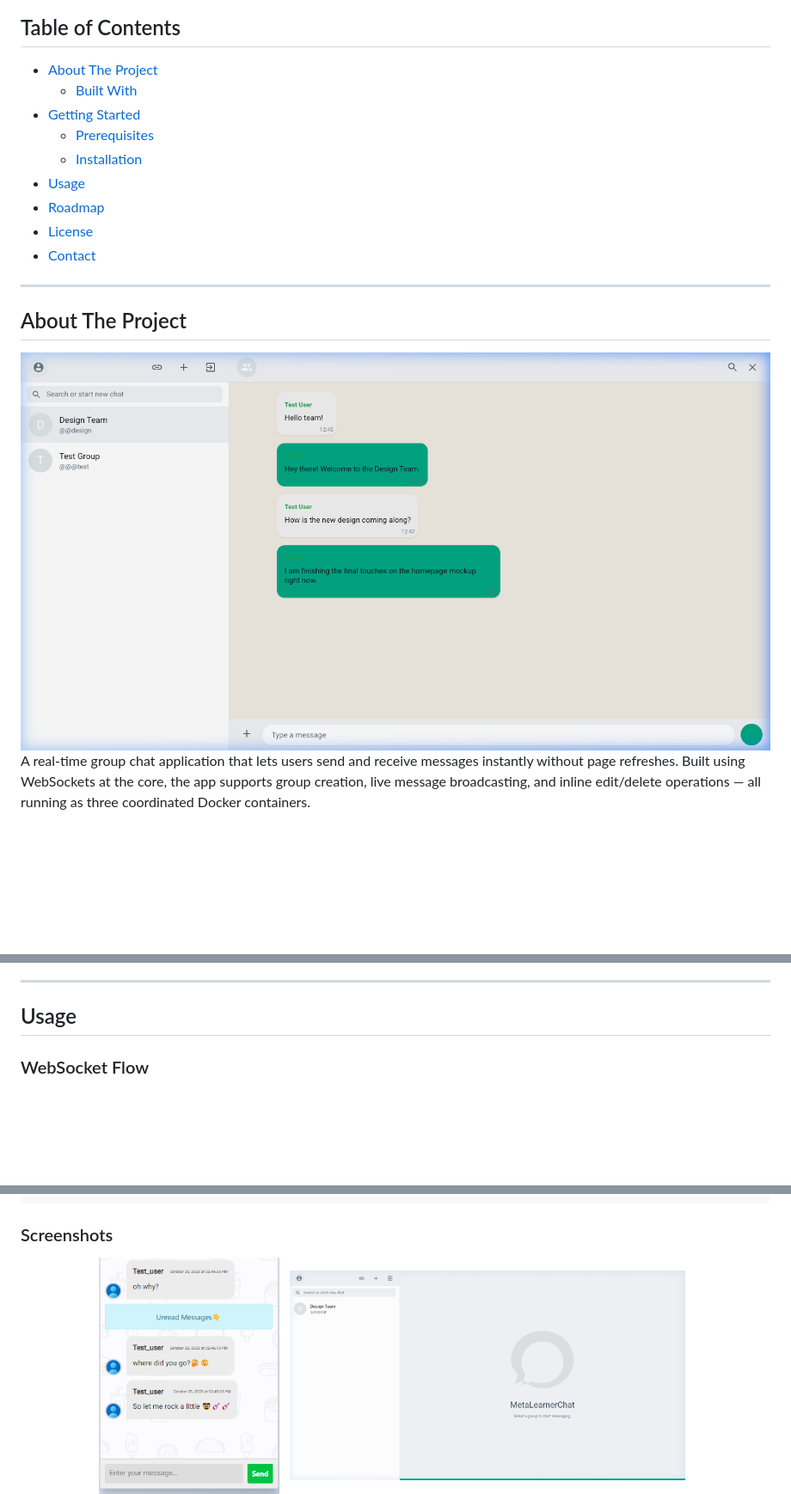
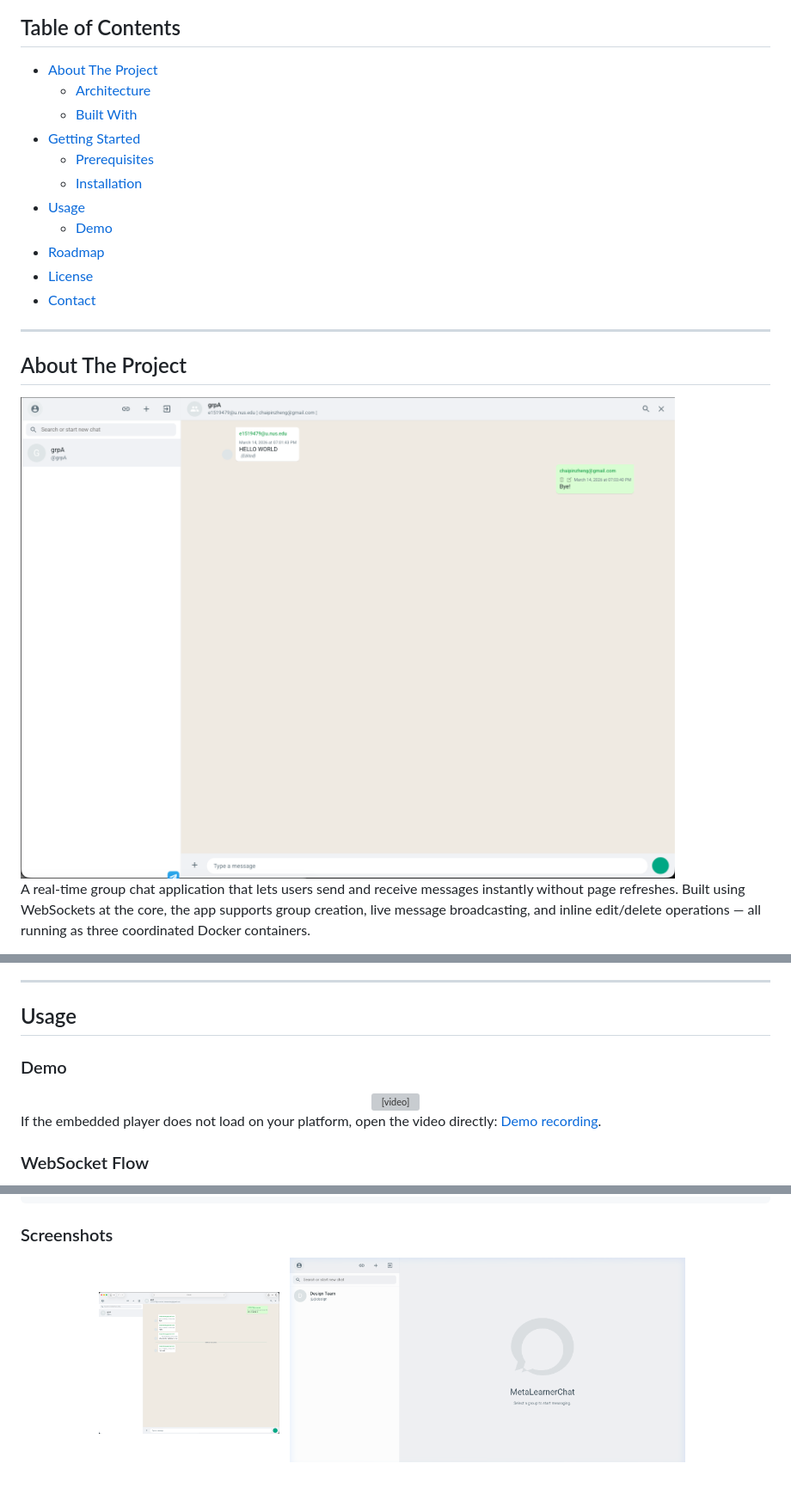
Before and after one commit to Ducksss/socketio-chat, a Markdown page: README.md, 3 parts joined by grey strips. Shown: that part at 86% size. GitHub-like rendering; pictures changed too: readme_files/chat_new.png, readme_files/chat_unread.png; blank space fills up the shorter version; grey boxes are pictures that could not be loaded.

Commit message:
feat(docs): updating documentation with architecture diagrams

```diff
--- a/README.md
+++ b/README.md
@@ -23,11 +23,13 @@
 ## Table of Contents
 
 - [About The Project](#about-the-project)
+  - [Architecture](#architecture)
   - [Built With](#built-with)
 - [Getting Started](#getting-started)
   - [Prerequisites](#prerequisites)
   - [Installation](#installation)
 - [Usage](#usage)
+  - [Demo](#demo)
 - [Roadmap](#roadmap)
 - [License](#license)
 - [Contact](#contact)
@@ -94,6 +161,14 @@ That's it — Nginx, FastAPI, and PostgreSQL all start together automatically.
 ---
 
 ## Usage
+
+### Demo
+
+<div align="center">
+  <video src="readme_files/recording.mov" controls width="900"></video>
+</div>
+
+If the embedded player does not load on your platform, open the video directly: [Demo recording](readme_files/recording.mov).
 
 ### WebSocket Flow
 
```
Also changed, not shown: other parts of README.md (+65 -0 lines), 5 other files.
